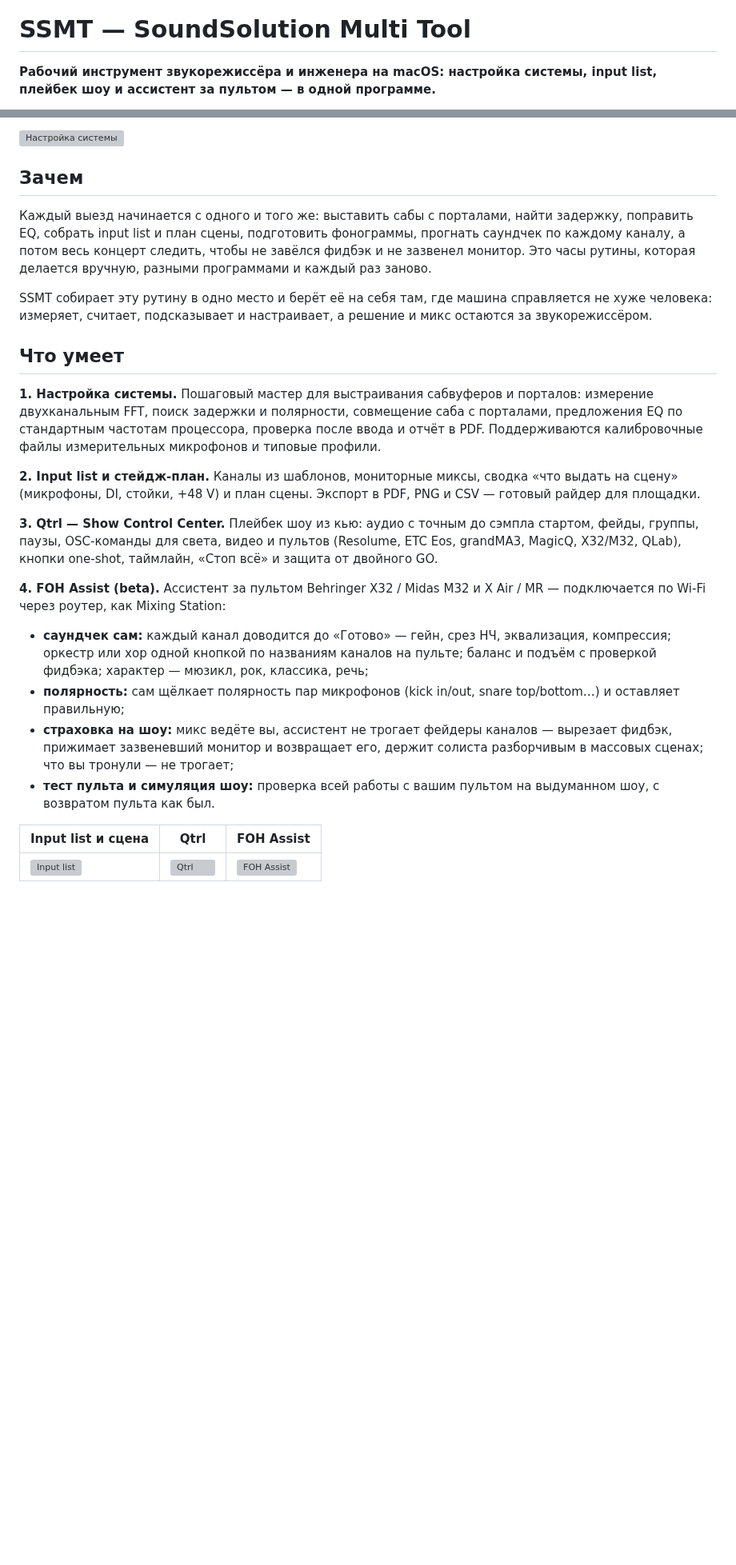
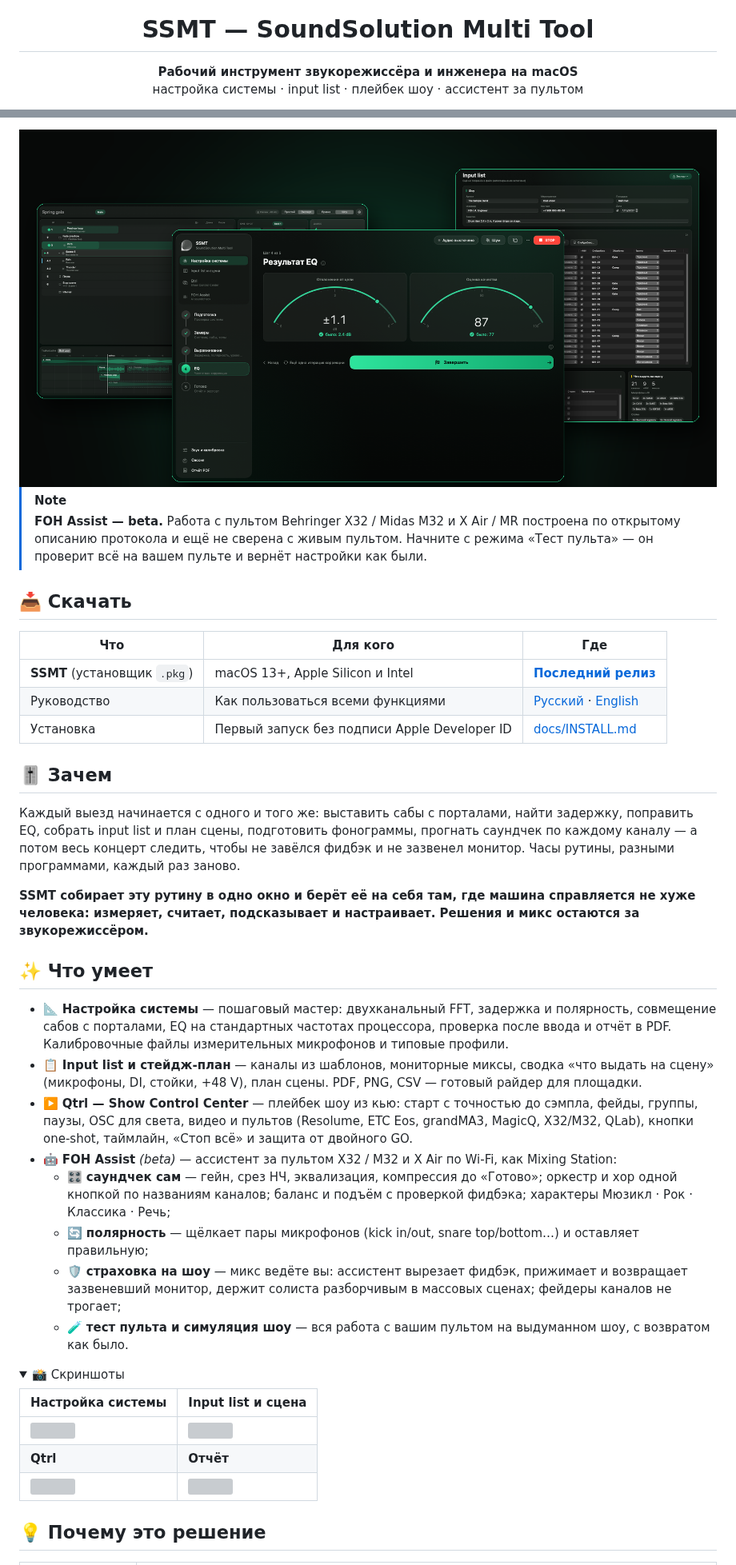
Before and after one commit to wavessevaw/GFG_Decky, a Markdown page: README.md, 2 parts joined by grey strips. Shown at 80% size. Rendered like a GitHub page; pictures changed too: docs/media/hero.png (added); folded sections open; blank space fills up the shorter version; grey boxes are pictures that could not be loaded.

```diff
--- a/README.md
+++ b/README.md
@@ -1,4 +5,5 @@
 # SSMT — SoundSolution Multi Tool
 
-**Рабочий инструмент звукорежиссёра и инженера на macOS: настройка системы, input list, плейбек шоу и ассистент за пультом — в одной программе.**
+**Рабочий инструмент звукорежиссёра и инженера на macOS**<br>
+настройка системы · input list · плейбек шоу · ассистент за пультом
 
@@ -6,40 +15,58 @@
 
-![Настройка системы](App/Tests/Snapshots/References/main-wizard.png)
+<img src="docs/media/hero.png" alt="SSMT" width="100%">
 
-## Зачем
+</div>
+
+> [!NOTE]
+> **FOH Assist — beta.** Работа с пультом Behringer X32 / Midas M32 и X Air / MR построена по открытому описанию
+> протокола и ещё не сверена с живым пультом. Начните с режима «Тест пульта» — он проверит всё на вашем пульте
+> и вернёт настройки как были.
+
+## 📥 Скачать
+
+| Что | Для кого | Где |
+|---|---|---|
+| **SSMT** (установщик `.pkg`) | macOS 13+, Apple Silicon и Intel | [**Последний релиз**](../../releases/latest) |
+| Руководство | Как пользоваться всеми функциями | [Русский](docs/USER_GUIDE.ru.md) · [English](docs/USER_GUIDE.en.md) |
+| Установка | Первый запуск без подписи Apple Developer ID | [docs/INSTALL.md](docs/INSTALL.md) |
+
+## 🎚️ Зачем
 
 Каждый выезд начинается с одного и того же: выставить сабы с порталами, найти задержку, поправить EQ, собрать
-input list и план сцены, подготовить фонограммы, прогнать саундчек по каждому каналу, а потом весь концерт следить,
-чтобы не завёлся фидбэк и не зазвенел монитор. Это часы рутины, которая делается вручную, разными программами и
-каждый раз заново.
+input list и план сцены, подготовить фонограммы, прогнать саундчек по каждому каналу — а потом весь концерт
+следить, чтобы не завёлся фидбэк и не зазвенел монитор. Часы рутины, разными программами, каждый раз заново.
 
-SSMT собирает эту рутину в одно место и берёт её на себя там, где машина справляется не хуже человека: измеряет,
-считает, подсказывает и настраивает, а решение и микс остаются за звукорежиссёром.
+**SSMT собирает эту рутину в одно окно и берёт её на себя там, где машина справляется не хуже человека:
+измеряет, считает, подсказывает и настраивает. Решения и микс остаются за звукорежиссёром.**
 
-## Что умеет
+## ✨ Что умеет
 
-**1. Настройка системы.** Пошаговый мастер для выстраивания сабвуферов и порталов: измерение двухканальным FFT,
-поиск задержки и полярности, совмещение саба с порталами, предложения EQ по стандартным частотам процессора,
-проверка после ввода и отчёт в PDF. Поддерживаются калибровочные файлы измерительных микрофонов и типовые профили.
+- 📐 **Настройка системы** — пошаговый мастер: двухканальный FFT, задержка и полярность, совмещение сабов с
+  порталами, EQ на стандартных частотах процессора, проверка после ввода и отчёт в PDF. Калибровочные файлы
+  измерительных микрофонов и типовые профили.
+- 📋 **Input list и стейдж-план** — каналы из шаблонов, мониторные миксы, сводка «что выдать на сцену»
+  (микрофоны, DI, стойки, +48 V), план сцены. PDF, PNG, CSV — готовый райдер для площадки.
+- ▶️ **Qtrl — Show Control Center** — плейбек шоу из кью: старт с точностью до сэмпла, фейды, группы, паузы,
+  OSC для света, видео и пультов (Resolume, ETC Eos, grandMA3, MagicQ, X32/M32, QLab), кнопки one-shot,
+  таймлайн, «Стоп всё» и защита от двойного GO.
+- 🤖 **FOH Assist** *(beta)* — ассистент за пультом X32 / M32 и X Air по Wi-Fi, как Mixing Station:
+  - 🎛️ **саундчек сам** — гейн, срез НЧ, эквализация, компрессия до «Готово»; оркестр и хор одной кнопкой
+    по названиям каналов; баланс и подъём с проверкой фидбэка; характеры Мюзикл · Рок · Классика · Речь;
+  - 🔄 **полярность** — щёлкает пары микрофонов (kick in/out, snare top/bottom…) и оставляет правильную;
+  - 🛡️ **страховка на шоу** — микс ведёте вы: ассистент вырезает фидбэк, прижимает и возвращает зазвеневший
+    монитор, держит солиста разборчивым в массовых сценах; фейдеры каналов не трогает;
+  - 🧪 **тест пульта и симуляция шоу** — вся работа с вашим пультом на выдуманном шоу, с возвратом как было.
 
-**2. Input list и стейдж-план.** Каналы из шаблонов, мониторные миксы, сводка «что выдать на сцену» (микрофоны,
-DI, стойки, +48 V) и план сцены. Экспорт в PDF, PNG и CSV — готовый райдер для площадки.
+<details>
+<summary>📸 Скриншоты</summary>
 
-**3. Qtrl — Show Control Center.** Плейбек шоу из кью: аудио с точным до сэмпла стартом, фейды, группы, паузы,
-OSC-команды для света, видео и пультов (Resolume, ETC Eos, grandMA3, MagicQ, X32/M32, QLab), кнопки one-shot,
-таймлайн, «Стоп всё» и защита от двойного GO.
+| Настройка системы | Input list и сцена |
+|---|---|
+| ![](App/Tests/Snapshots/References/step7-eq.png) | ![](App/Tests/Snapshots/References/input-list.png) |
+| **Qtrl** | **Отчёт** |
+| ![](App/Tests/Snapshots/References/show-expert-show.png) | ![](App/Tests/Snapshots/References/report.png) |
 
-**4. FOH Assist (beta).** Ассистент за пультом Behringer X32 / Midas M32 и X Air / MR — подключается по Wi-Fi через
-роутер, как Mixing Station:
-- **саундчек сам:** каждый канал доводится до «Готово» — гейн, срез НЧ, эквализация, компрессия; оркестр или хор
-  одной кнопкой по названиям каналов на пульте; баланс и подъём с проверкой фидбэка; характер — мюзикл, рок,
-  классика, речь;
-- **полярность:** сам щёлкает полярность пар микрофонов (kick in/out, snare top/bottom…) и оставляет правильную;
-- **страховка на шоу:** микс ведёте вы, ассистент не трогает фейдеры каналов — вырезает фидбэк, прижимает
-  зазвеневший монитор и возвращает его, держит солиста разборчивым в массовых сценах; что вы тронули — не трогает;
-- **тест пульта и симуляция шоу:** проверка всей работы с вашим пультом на выдуманном шоу, с возвратом пульта как был.
+</details>
 
-| Input list и сцена | Qtrl | FOH Assist |
-|---|---|---|
-| ![Input list](App/Tests/Snapshots/References/input-list.png) | ![Qtrl](App/Tests/Snapshots/References/show-expert-show.png) | ![FOH Assist](App/Tests/Snapshots/References/assist.png) |
+## 💡 Почему это решение
 
```
Also changed, not shown: other parts of README.md (+58 -34 lines), docs/media/icon.png (added).
